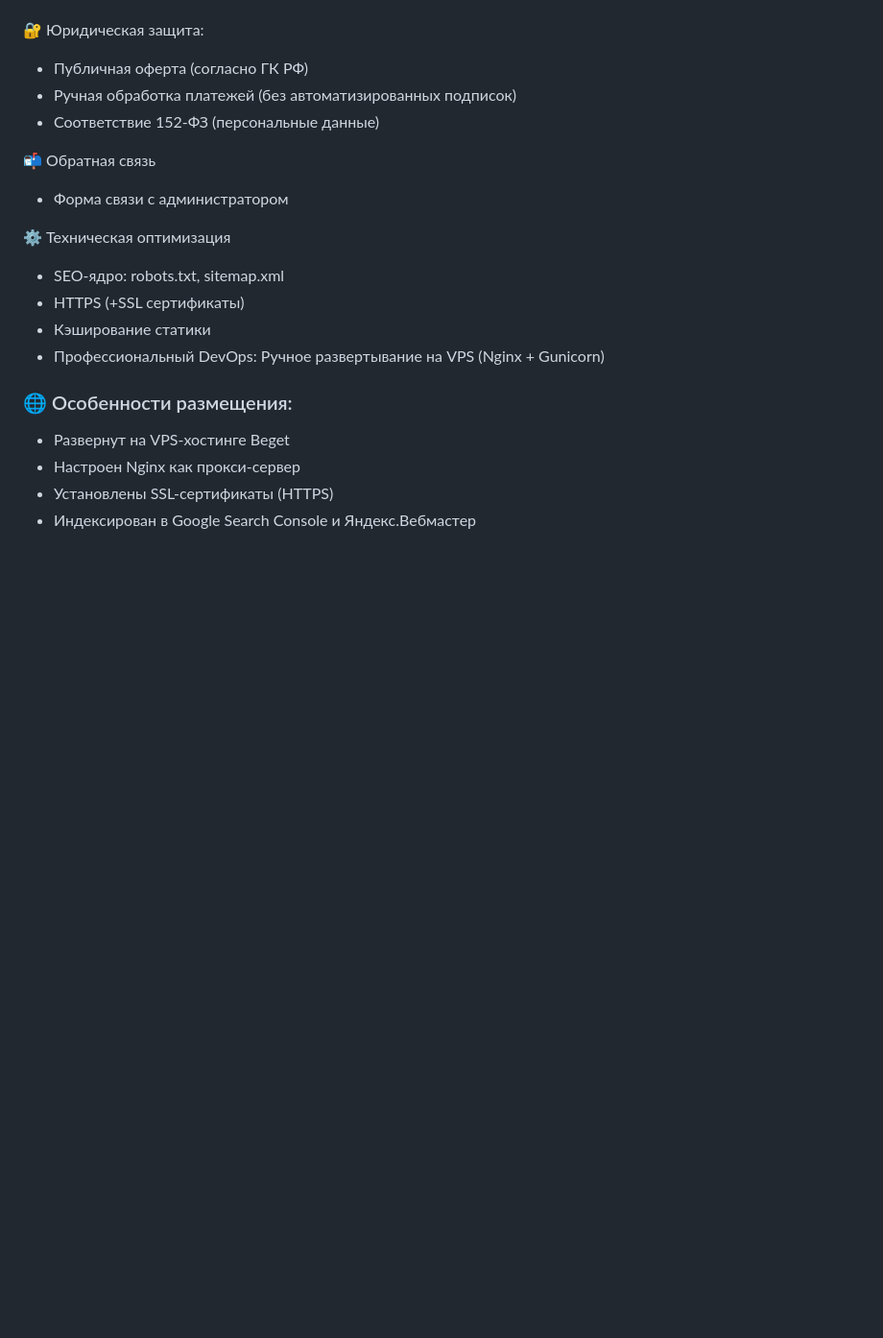
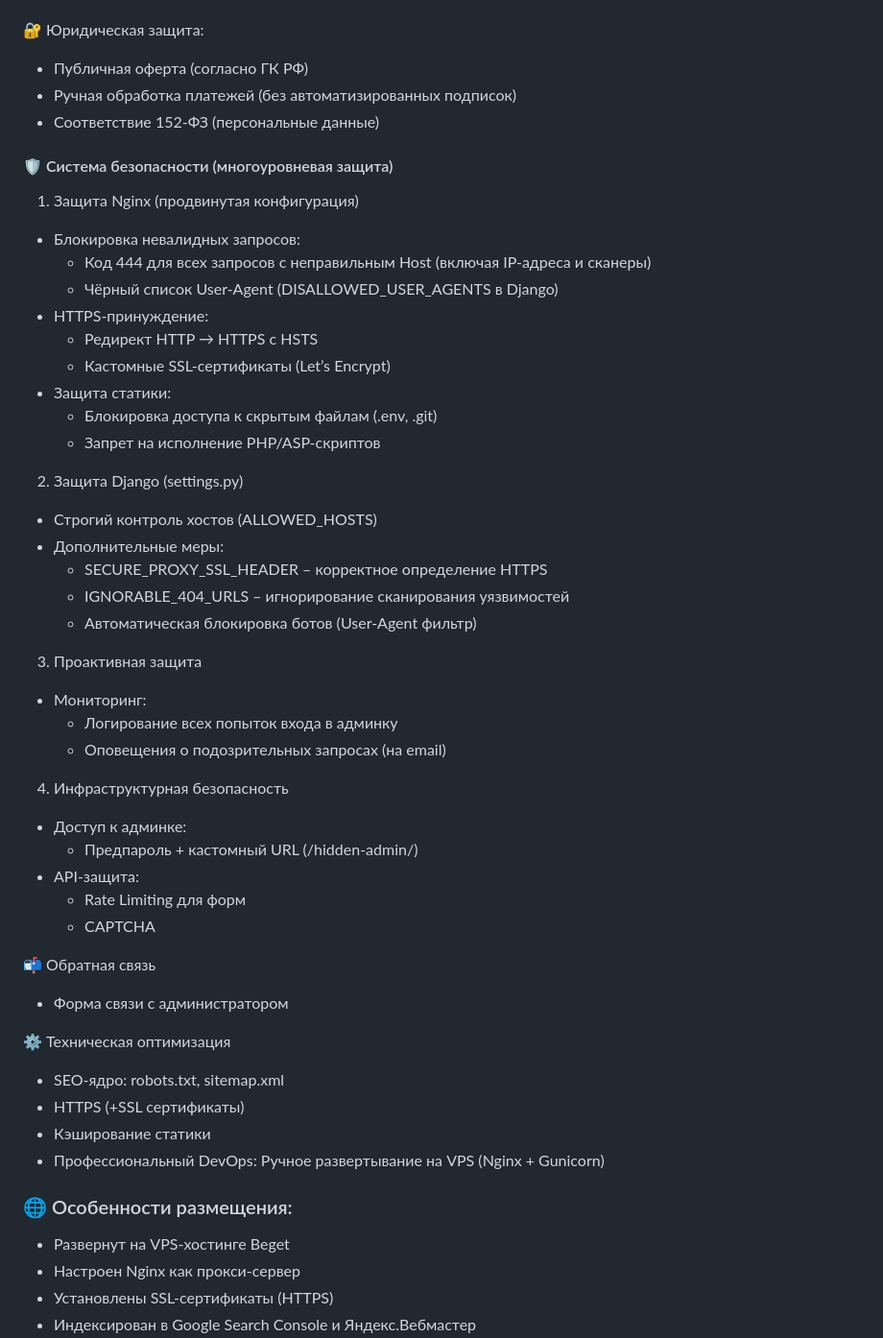
Before and after one commit to bashlykov2005/guide_brewery, a Markdown page: README.md, the part around the change. Shown: that part at 96% size. Rendered like a GitHub page; blank space fills up the shorter version.

```diff
--- a/README.md
+++ b/README.md
@@ -65,6 +65,34 @@
 - Ручная обработка платежей (без автоматизированных подписок)
 - Соответствие 152-ФЗ (персональные данные)
 
+#### 🛡️ Система безопасности (многоуровневая защита)
+1. Защита Nginx (продвинутая конфигурация)
+  - Блокировка невалидных запросов:
+    - Код 444 для всех запросов с неправильным Host (включая IP-адреса и сканеры)
+    - Чёрный список User-Agent (DISALLOWED_USER_AGENTS в Django)
+  - HTTPS-принуждение:
+    - Редирект HTTP → HTTPS с HSTS
+    - Кастомные SSL-сертификаты (Let’s Encrypt)
+  - Защита статики:
+    - Блокировка доступа к скрытым файлам (.env, .git)
+    - Запрет на исполнение PHP/ASP-скриптов
+2. Защита Django (settings.py)
+  - Строгий контроль хостов (ALLOWED_HOSTS)
+  - Дополнительные меры:
+    - SECURE_PROXY_SSL_HEADER – корректное определение HTTPS
+    - IGNORABLE_404_URLS – игнорирование сканирования уязвимостей
+    - Автоматическая блокировка ботов (User-Agent фильтр)
+3. Проактивная защита
+  - Мониторинг:
+    - Логирование всех попыток входа в админку
+    - Оповещения о подозрительных запросах (на email)
+4. Инфраструктурная безопасность
+  - Доступ к админке:
+    - Предпароль + кастомный URL (/hidden-admin/)
+  - API-защита:
+    - Rate Limiting для форм
+    - CAPTCHA
+
 📬 Обратная связь
 - Форма связи с администратором
 
```
